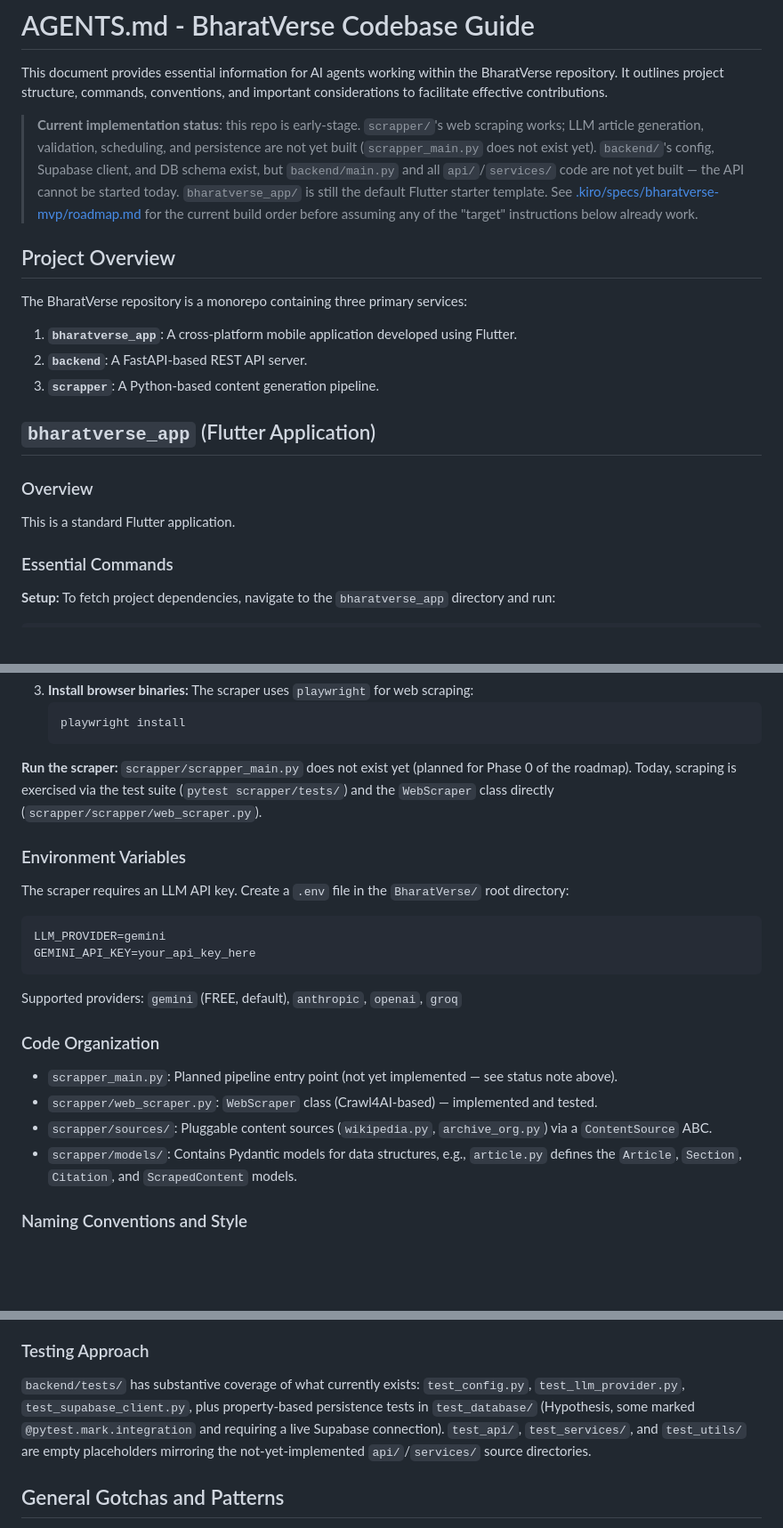
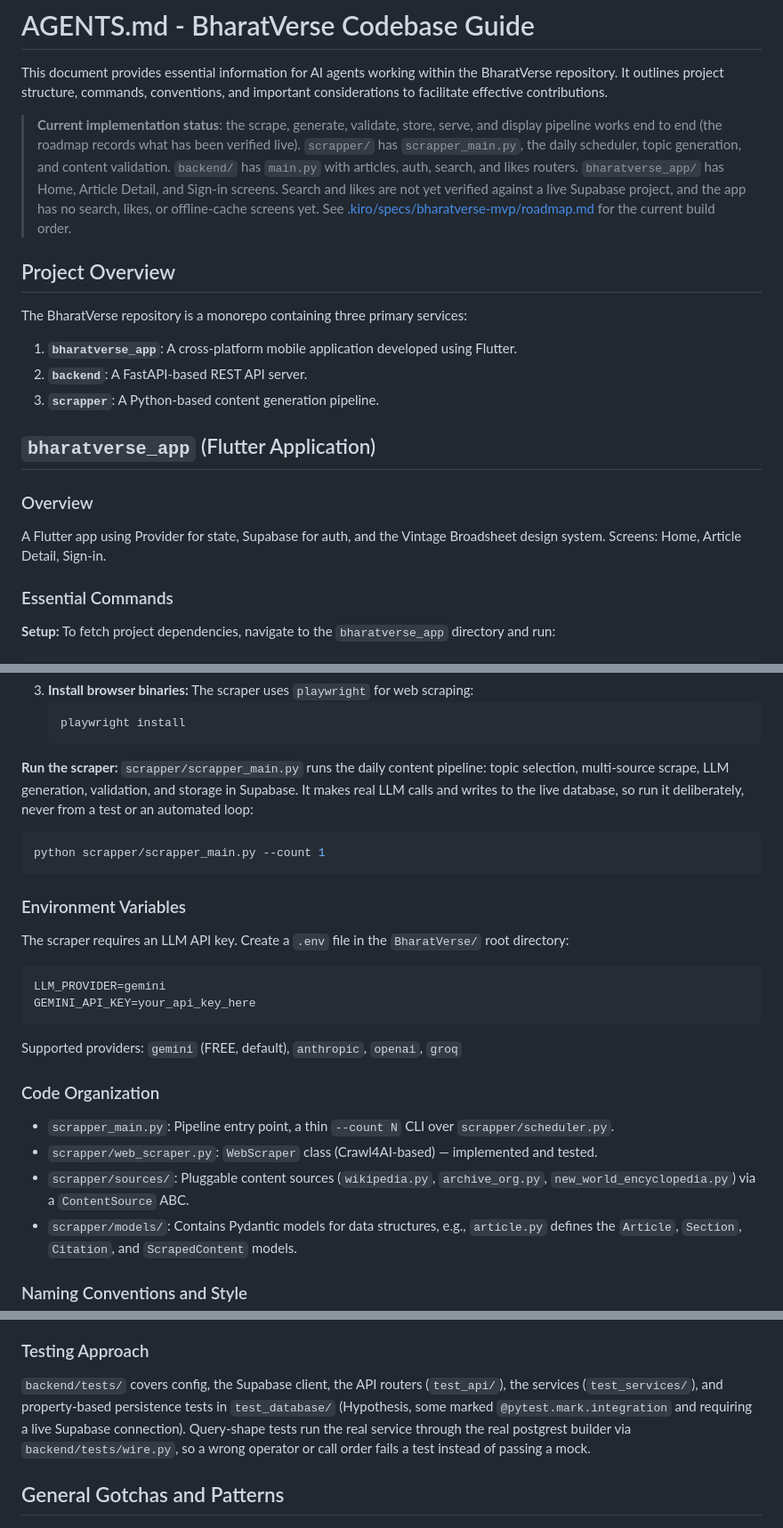
Before and after one commit to prasad-madhale/BharatVerse, a Markdown page: .kiro/AGENTS.md, 3 parts joined by grey strips. Shown at 89% size. Rendered like a GitHub page; blank space fills up the shorter version.

Commit message:
docs: bring AGENTS.md up to date with what exists
Task: TASK-007
Co-Authored-By: Claude Sonnet 5 <noreply@anthropic.com>
Claude-Session: https://claude.ai/code/session_01R9UYjYfcm4o7xhocY4MBRC
Implemented-by: qwen3.5:9b (local, via Ollama)

````diff
--- a/.kiro/AGENTS.md
+++ b/.kiro/AGENTS.md
@@ -2,12 +2,12 @@
 
 This document provides essential information for AI agents working within the BharatVerse repository. It outlines project structure, commands, conventions, and important considerations to facilitate effective contributions.
 
-> **Current implementation status**: this repo is early-stage. `scrapper/`'s web scraping works; LLM article
-> generation, validation, scheduling, and persistence are not yet built (`scrapper_main.py` does not exist yet).
-> `backend/`'s config, Supabase client, and DB schema exist, but `backend/main.py` and all `api/`/`services/`
-> code are not yet built — the API cannot be started today. `bharatverse_app/` is still the default Flutter
-> starter template. See [.kiro/specs/bharatverse-mvp/roadmap.md](specs/bharatverse-mvp/roadmap.md) for the
-> current build order before assuming any of the "target" instructions below already work.
+> **Current implementation status**: the scrape, generate, validate, store, serve, and display pipeline works
+> end to end (the roadmap records what has been verified live). `scrapper/` has `scrapper_main.py`, the daily
+> scheduler, topic generation, and content validation. `backend/` has `main.py` with articles, auth, search, and
+> likes routers. `bharatverse_app/` has Home, Article Detail, and Sign-in screens. Search and likes are not yet
+> verified against a live Supabase project, and the app has no search, likes, or offline-cache screens yet. See
+> [.kiro/specs/bharatverse-mvp/roadmap.md](specs/bharatverse-mvp/roadmap.md) for the current build order.
 
 ## Project Overview
 
@@ -19,7 +19,7 @@ The BharatVerse repository is a monorepo containing three primary services:
 ## `bharatverse_app` (Flutter Application)
 
 ### Overview
-This is a standard Flutter application.
+A Flutter app using Provider for state, Supabase for auth, and the Vintage Broadsheet design system. Screens: Home, Article Detail, Sign-in.
 
 ### Essential Commands
 
@@ -113,9 +113,12 @@ This project contains the content generation pipeline that scrapes historical co
     ```
 
 **Run the scraper:**
-`scrapper/scrapper_main.py` does not exist yet (planned for Phase 0 of the roadmap). Today, scraping is
-exercised via the test suite (`pytest scrapper/tests/`) and the `WebScraper` class directly
-(`scrapper/scrapper/web_scraper.py`).
+`scrapper/scrapper_main.py` runs the daily content pipeline: topic selection, multi-source scrape, LLM
+generation, validation, and storage in Supabase. It makes real LLM calls and writes to the live database, so run
+it deliberately, never from a test or an automated loop:
+```bash
+python scrapper/scrapper_main.py --count 1
+```
 
 ### Environment Variables
 The scraper requires an LLM API key. Create a `.env` file in the `BharatVerse/` root directory:
@@ -127,9 +130,9 @@ GEMINI_API_KEY=your_api_key_here
 Supported providers: `gemini` (FREE, default), `anthropic`, `openai`, `groq`
 
 ### Code Organization
-*   `scrapper_main.py`: Planned pipeline entry point (not yet implemented — see status note above).
+*   `scrapper_main.py`: Pipeline entry point, a thin `--count N` CLI over `scrapper/scheduler.py`.
 *   `scrapper/web_scraper.py`: `WebScraper` class (Crawl4AI-based) — implemented and tested.
-*   `scrapper/sources/`: Pluggable content sources (`wikipedia.py`, `archive_org.py`) via a `ContentSource` ABC.
+*   `scrapper/sources/`: Pluggable content sources (`wikipedia.py`, `archive_org.py`, `new_world_encyclopedia.py`) via a `ContentSource` ABC.
 *   `scrapper/models/`: Contains Pydantic models for data structures, e.g., `article.py` defines the `Article`,
     `Section`, `Citation`, and `ScrapedContent` models.
 
@@ -204,10 +206,11 @@ Follows PEP 8 conventions:
 *   Async functions preferred for I/O operations.
 
 ### Testing Approach
-`backend/tests/` has substantive coverage of what currently exists: `test_config.py`, `test_llm_provider.py`,
-`test_supabase_client.py`, plus property-based persistence tests in `test_database/` (Hypothesis, some marked
-`@pytest.mark.integration` and requiring a live Supabase connection). `test_api/`, `test_services/`, and
-`test_utils/` are empty placeholders mirroring the not-yet-implemented `api/`/`services/` source directories.
+`backend/tests/` covers config, the Supabase client, the API routers (`test_api/`), the services
+(`test_services/`), and property-based persistence tests in `test_database/` (Hypothesis, some marked
+`@pytest.mark.integration` and requiring a live Supabase connection). Query-shape tests run the real service
+through the real postgrest builder via `backend/tests/wire.py`, so a wrong operator or call order fails a test
+instead of passing a mock.
 
 ## General Gotchas and Patterns
 
````
Also changed, not shown: other parts of .kiro/AGENTS.md (+2 -3 lines).
